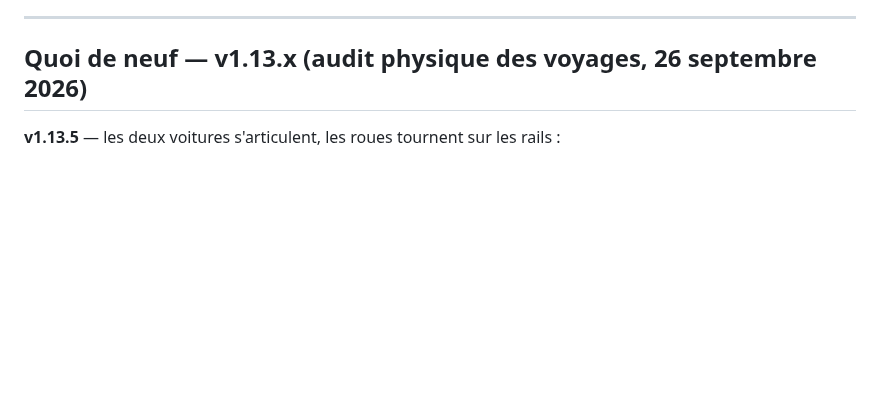
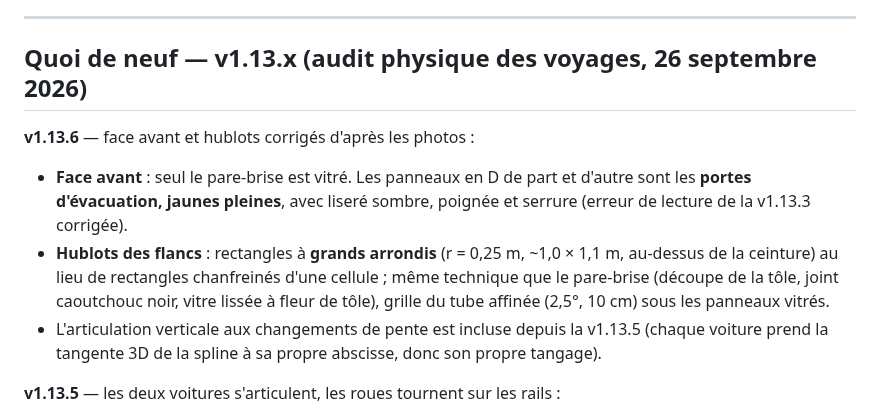
Before and after one commit to ARP273-ROSE/perce-neige-sim, a Markdown page: README.md, the part around the change. Drawn GitHub-style; blank space fills up the shorter version.

Commit message:
Face avant : portes d'evacuation pleines ; hublots a grands arrondis
Sur la photo 095511, les panneaux en D de part et d'autre du pare-brise
sont les portes d'evacuation, JAUNES PLEINES, avec lisere sombre, poignee
et serrure - je les avais pris pour des baies vitrees. Seul le pare-brise
est vitre.

Les hublots des flancs etaient des rectangles chanfreines d'une cellule ;
les vrais sont des rectangles a grands arrondis (r = 0,25 m, ~1,0 x 1,1 m
au-dessus de la ceinture). Meme technique que le pare-brise : contour
echantillonne, tole decoupee, joint caoutchouc, vitre lissee a fleur de
tole (surfaces porteuses passees en Callable pour servir la calotte et
le tube). Grille du tube affinee (2,5 degres, 10 cm) sous les panneaux
vitres.

```diff
--- a/README.md
+++ b/README.md
@@ -13,6 +13,19 @@ An accurate PyQt6 simulation of the *Perce-Neige* underground funicular (built 1
 ---
 
 ## Quoi de neuf — v1.13.x (audit physique des voyages, 26 septembre 2026)
+
+**v1.13.6** — face avant et hublots corrigés d'après les photos :
+- **Face avant** : seul le pare-brise est vitré. Les panneaux en D de part
+  et d'autre sont les **portes d'évacuation, jaunes pleines**, avec liseré
+  sombre, poignée et serrure (erreur de lecture de la v1.13.3 corrigée).
+- **Hublots des flancs** : rectangles à **grands arrondis** (r = 0,25 m,
+  ~1,0 × 1,1 m, au-dessus de la ceinture) au lieu de rectangles chanfreinés
+  d'une cellule ; même technique que le pare-brise (découpe de la tôle,
+  joint caoutchouc noir, vitre lissée à fleur de tôle), grille du tube
+  affinée (2,5°, 10 cm) sous les panneaux vitrés.
+- L'articulation verticale aux changements de pente est incluse depuis la
+  v1.13.5 (chaque voiture prend la tangente 3D de la spline à sa propre
+  abscisse, donc son propre tangage).
 
 **v1.13.5** — les deux voitures s'articulent, les roues tournent sur les
 rails :
```
Also changed, not shown: audit_physique/rame_face.png, audit_physique/rame_rendu.png, 2 other files.
